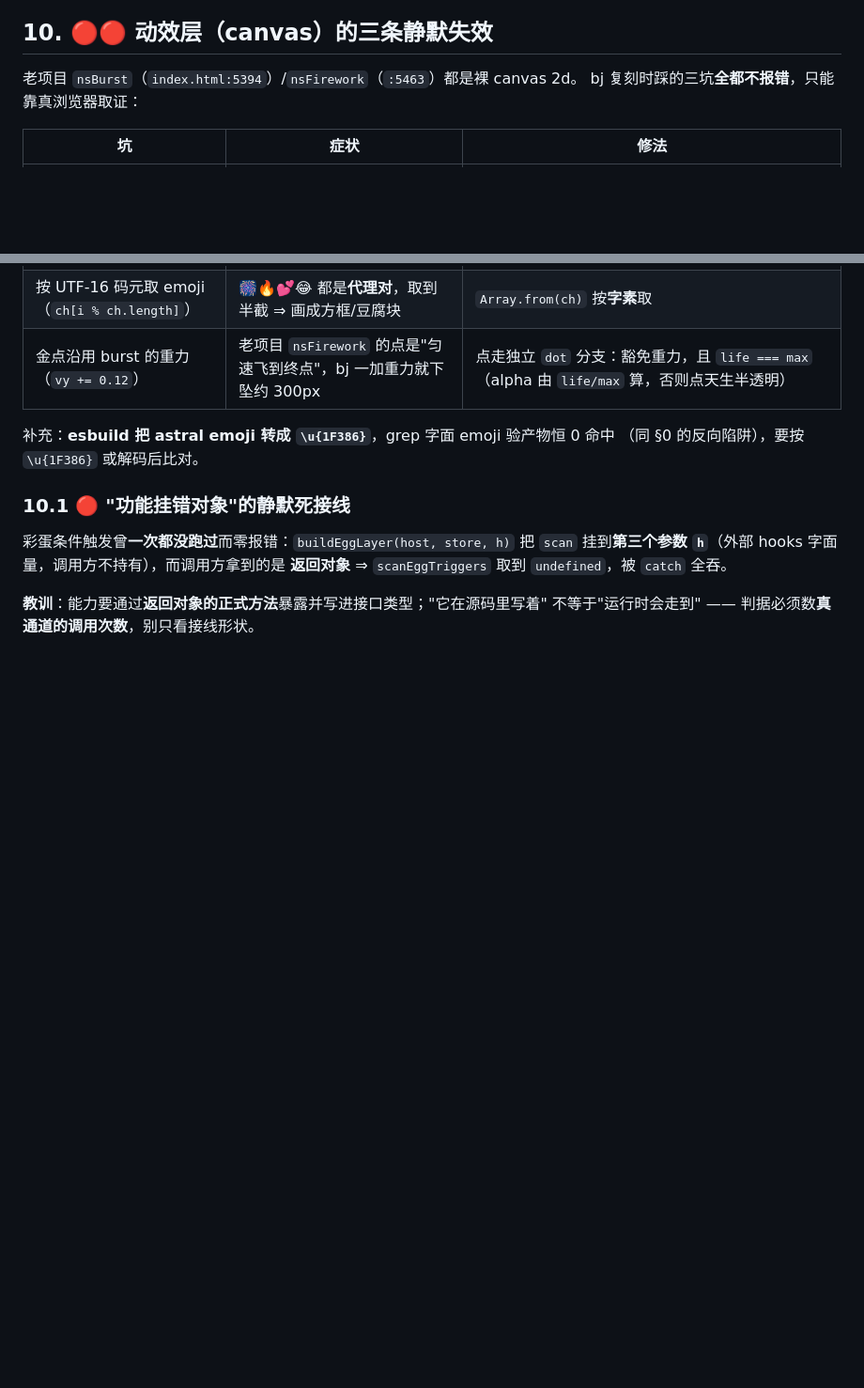
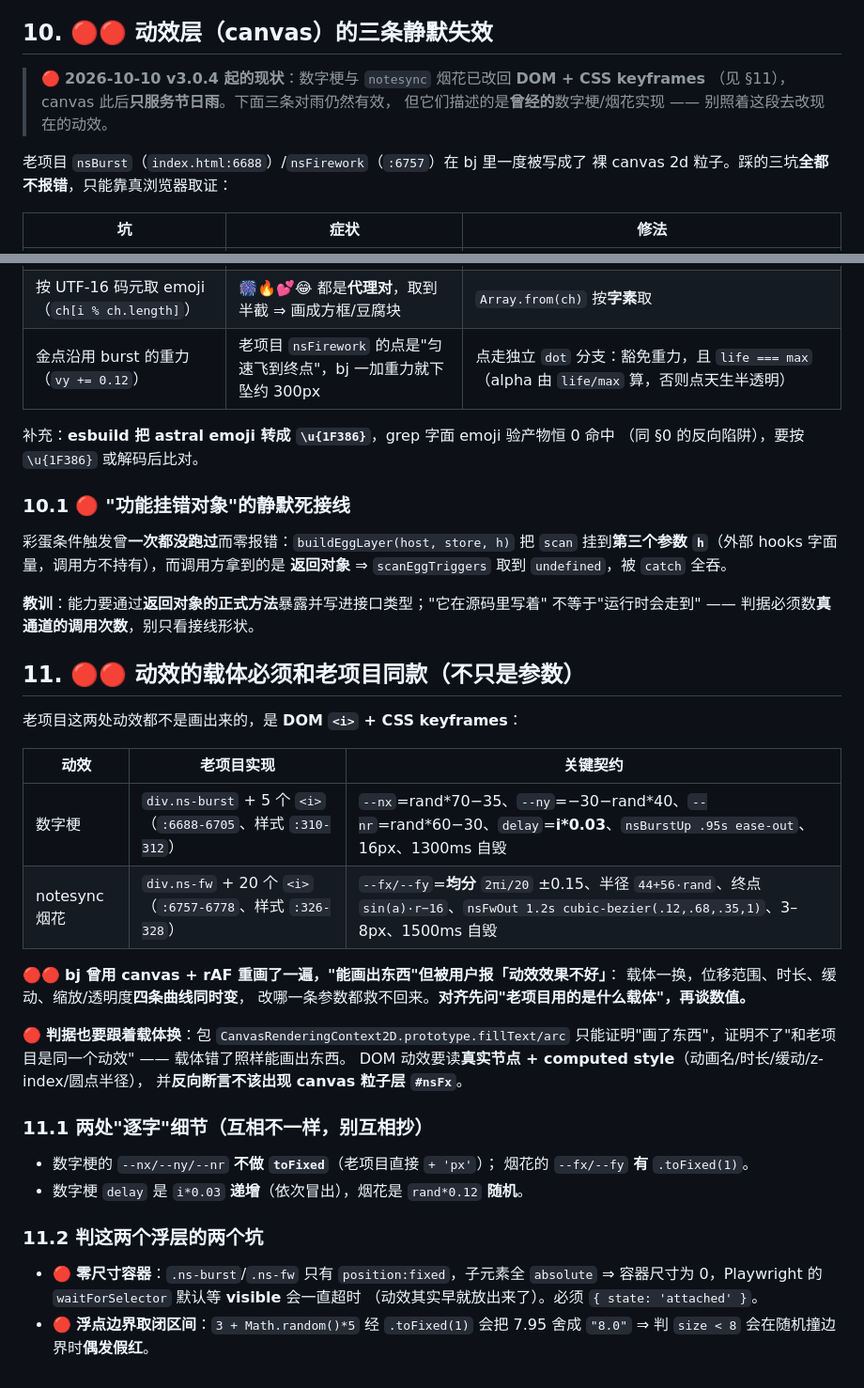
Before and after one commit to zchening/note, a Markdown page: docs/replication-discipline.md, 2 parts joined by grey strips. Shown at 94% size. GitHub-like rendering; blank space fills up the shorter version.

Commit message:
docs: 补 §11「动效载体必须和老项目同款」+ 标注 §10 的 canvas 段已非现状
v3.0.4 把数字梗与 notesync 烟花从 canvas+rAF 改回老项目的 DOM + CSS keyframes。
§10 描述的三条 canvas 陷阱对节日雨仍有效，但已不是这两个动效的实现，
加现状说明避免照着旧描述去改新实现。

新增 §11：
- 两个动效的载体与关键契约（5 枚/20 颗、位移、时长、缓动、自毁时间）
- 载体不同 ⇒ 四条曲线同时变，改参数救不回来；对齐先问载体再谈数值
- 判据要跟着载体换：包 canvas 只能证明"画了东西"，DOM 动效要读节点 + computed style
  并反向断言不该出现 #nsFx
- §11.1 两处逐字细节（数字梗不 toFixed、delay 递增；烟花 toFixed、delay 随机）
- §11.2 零尺寸容器必须等 attached、浮点边界取闭区间

```diff
--- a/docs/replication-discipline.md
+++ b/docs/replication-discipline.md
@@ -140,8 +140,12 @@ bj 是导入时删掉、只存折叠节点 —— 这是 bj 的架构优势，**
 
 ## 10. 🔴🔴 动效层（canvas）的三条静默失效
 
-老项目 `nsBurst`（`index.html:5394`）/`nsFirework`（`:5463`）都是裸 canvas 2d。
-bj 复刻时踩的三坑**全都不报错**，只能靠真浏览器取证：
+> 🔴 **2026-10-10 v3.0.4 起的现状**：数字梗与 `notesync` 烟花已改回 **DOM + CSS keyframes**
+>   （见 §11），canvas 此后**只服务节日雨**。下面三条对雨仍然有效，
+>   但它们描述的是**曾经的**数字梗/烟花实现 —— 别照着这段去改现在的动效。
+
+老项目 `nsBurst`（`index.html:6688`）/`nsFirework`（`:6757`）在 bj 里一度被写成了
+裸 canvas 2d 粒子。踩的三坑**全都不报错**，只能靠真浏览器取证：
 
 | 坑 | 症状 | 修法 |
 |---|---|---|
@@ -160,3 +164,35 @@ bj 复刻时踩的三坑**全都不报错**，只能靠真浏览器取证：
 
 **教训**：能力要通过**返回对象的正式方法**暴露并写进接口类型；"它在源码里写着"
 不等于"运行时会走到" —— 判据必须数**真通道的调用次数**，别只看接线形状。
+
+## 11. 🔴🔴 动效的**载体**必须和老项目同款（不只是参数）
+
+老项目这两处动效都不是画出来的，是 **DOM `<i>` + CSS keyframes**：
+
+| 动效 | 老项目实现 | 关键契约 |
+|---|---|---|
+| 数字梗 | `div.ns-burst` + 5 个 `<i>`（`:6688-6705`、样式 `:310-312`） | `--nx`=rand\*70−35、`--ny`=−30−rand\*40、`--nr`=rand\*60−30、`delay`=**i\*0.03**、`nsBurstUp .95s ease-out`、16px、1300ms 自毁 |
+| notesync 烟花 | `div.ns-fw` + 20 个 `<i>`（`:6757-6778`、样式 `:326-328`） | `--fx/--fy`=**均分** `2πi/20` ±0.15、半径 `44+56·rand`、终点 `sin(a)·r−16`、`nsFwOut 1.2s cubic-bezier(.12,.68,.35,1)`、3–8px、1500ms 自毁 |
+
+🔴🔴 **bj 曾用 canvas + rAF 重画了一遍，"能画出东西"但被用户报「动效效果不好」**：
+载体一换，位移范围、时长、缓动、缩放/透明度**四条曲线同时变**，
+改哪一条参数都救不回来。**对齐先问"老项目用的是什么载体"，再谈数值。**
+
+🔴 **判据也要跟着载体换**：包 `CanvasRenderingContext2D.prototype.fillText/arc`
+只能证明"画了东西"，证明不了"和老项目是同一个动效" —— 载体错了照样能画出东西。
+DOM 动效要读**真实节点 + computed style**（动画名/时长/缓动/z-index/圆点半径），
+并**反向断言不该出现 canvas 粒子层 `#nsFx`**。
+
+### 11.1 两处"逐字"细节（互相不一样，别互相抄）
+
+- 数字梗的 `--nx/--ny/--nr` **不做 `toFixed`**（老项目直接 `+ 'px'`）；
+  烟花的 `--fx/--fy` **有** `.toFixed(1)`。
+- 数字梗 `delay` 是 `i*0.03` **递增**（依次冒出），烟花是 `rand*0.12` **随机**。
+
+### 11.2 判这两个浮层的两个坑
+
+- 🔴 **零尺寸容器**：`.ns-burst`/`.ns-fw` 只有 `position:fixed`，子元素全 `absolute`
+  ⇒ 容器尺寸为 0，Playwright 的 `waitForSelector` 默认等 **visible** 会一直超时
+  （动效其实早就放出来了）。必须 `{ state: 'attached' }`。
+- 🔴 **浮点边界取闭区间**：`3 + Math.random()*5` 经 `.toFixed(1)` 会把 7.95 舍成 `"8.0"`
+  ⇒ 判 `size < 8` 会在随机撞边界时**偶发假红**。
```
